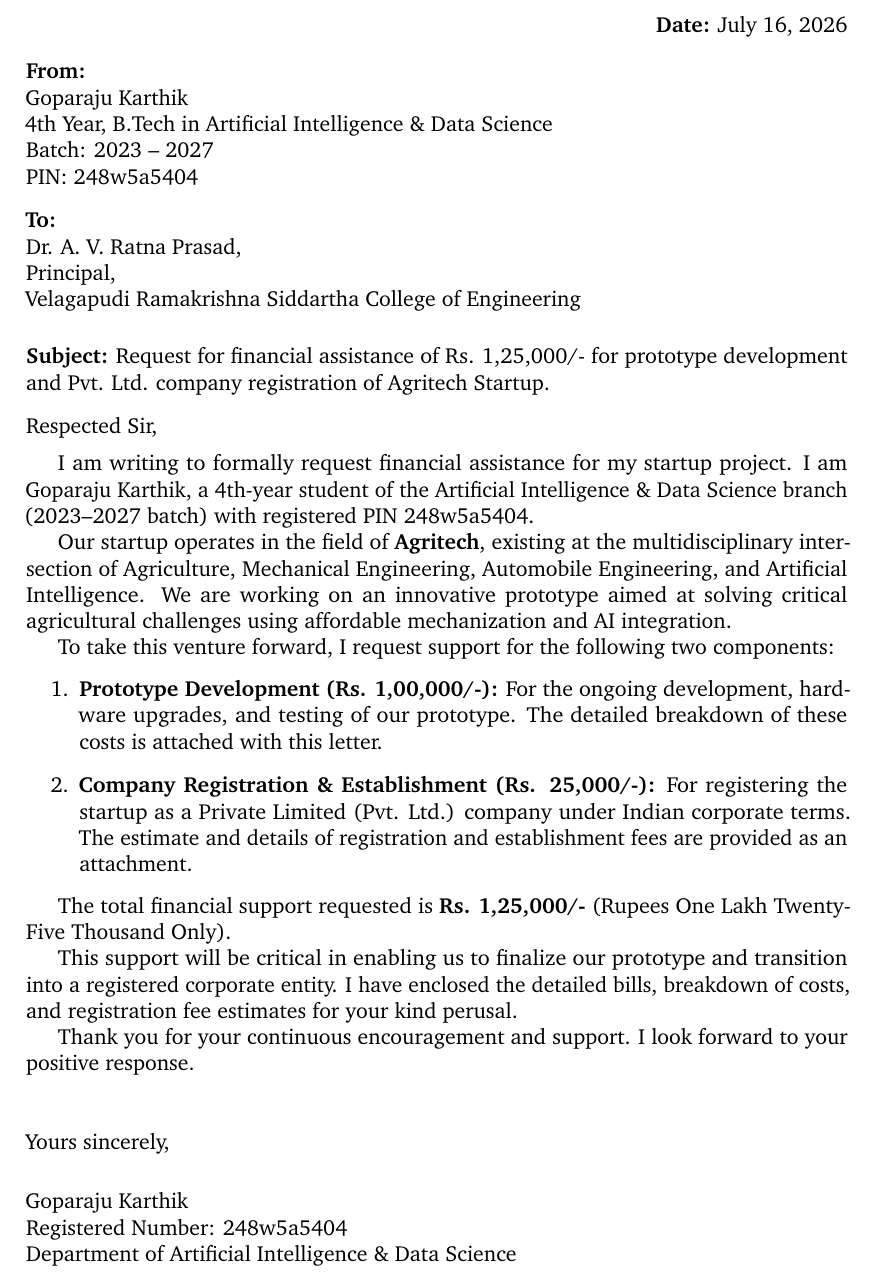
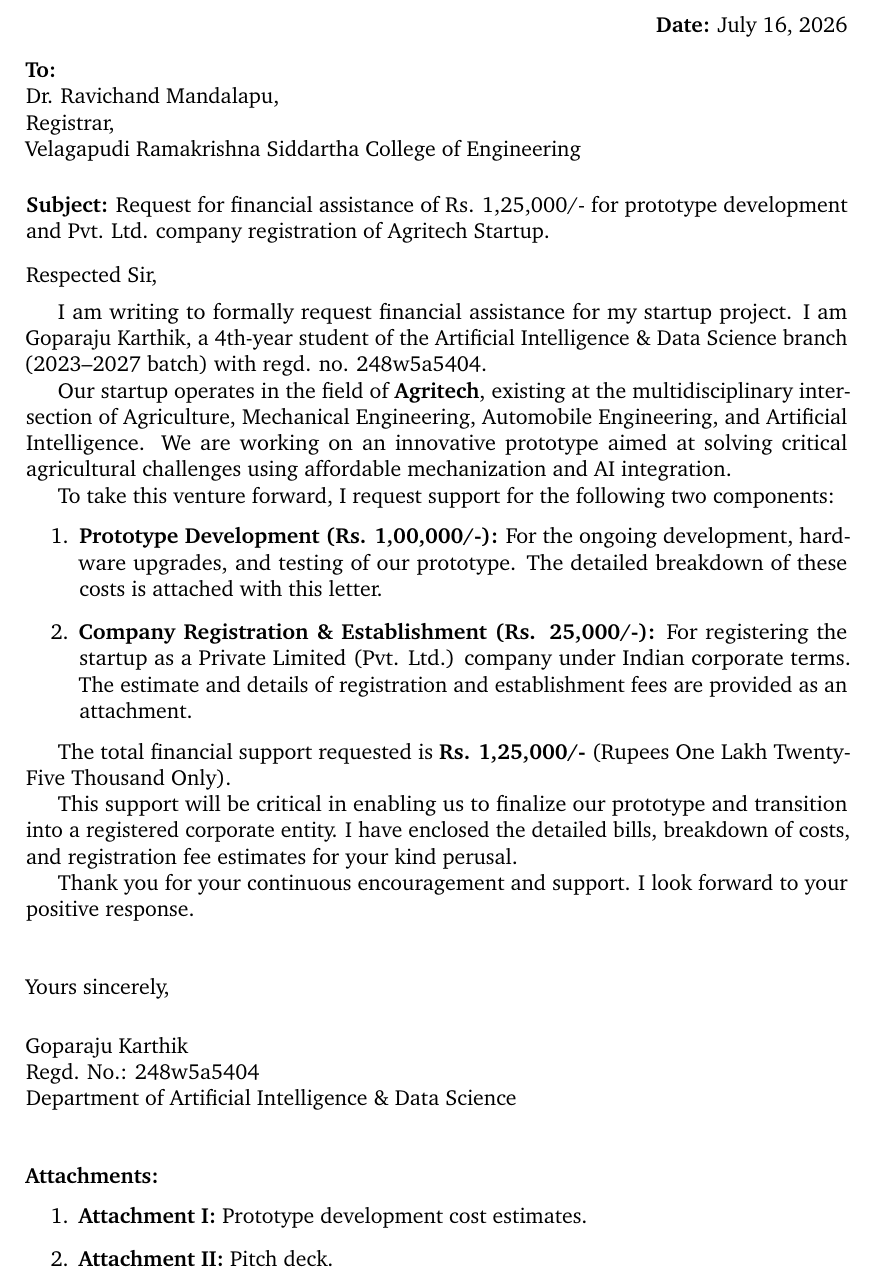
Before and after one commit to krazykarthik2/permission_letter, a LaTeX document (request_letter.tex): part of the page, cut so that both start at the same text. Compiled offline with pdfLaTeX.

Commit message:
Update recipient to Registrar Dr. Ravichand Mandalapu, remove From block, update PIN references, and add new attachments section

```diff
--- a/request_letter.tex
+++ b/request_letter.tex
@@ -24,16 +24,9 @@
 \end{flushright}
 
 \begin{flushleft}
-    \textbf{From:} \\
-    Goparaju Karthik \\
-    4th Year, B.Tech in Artificial Intelligence \& Data Science \\
-    Batch: 2023 -- 2027 \\
-    PIN: 248w5a5404 \\
-    \vspace{0.8em}
-
     \textbf{To:} \\
-    Dr. A. V. Ratna Prasad, \\
-    Principal, \\
+    Dr. Ravichand Mandalapu, \\
+    Registrar, \\
     Velagapudi Ramakrishna Siddartha College of Engineering \\
 \end{flushleft}
 
@@ -47,7 +40,7 @@
 
 \vspace{0.5em}
 
-I am writing to formally request financial assistance for my startup project. I am Goparaju Karthik, a 4th-year student of the Artificial Intelligence \& Data Science branch (2023--2027 batch) with registered PIN 248w5a5404.
+I am writing to formally request financial assistance for my startup project. I am Goparaju Karthik, a 4th-year student of the Artificial Intelligence \& Data Science branch (2023--2027 batch) with regd. no. 248w5a5404.
 
 Our startup operates in the field of \textbf{Agritech}, existing at the multidisciplinary intersection of Agriculture, Mechanical Engineering, Automobile Engineering, and Artificial Intelligence. We are working on an innovative prototype aimed at solving critical agricultural challenges using affordable mechanization and AI integration.
 
@@ -69,8 +62,15 @@ Thank you for your continuous encouragement and support. I look forward to your
     Yours sincerely, \\
     \vspace{1.5em}
     Goparaju Karthik \\
-    Registered Number: 248w5a5404 \\
+    Regd. No.: 248w5a5404 \\
     Department of Artificial Intelligence \& Data Science
 \end{flushleft}
 
+\vspace{1.5em}
+\noindent \textbf{Attachments:}
+\begin{enumerate}
+    \item \textbf{Attachment I:} Prototype development cost estimates.
+    \item \textbf{Attachment II:} Pitch deck.
+\end{enumerate}
+
 \end{document}
```
Also changed, not shown: request_letter.pdf, 1 other file.
